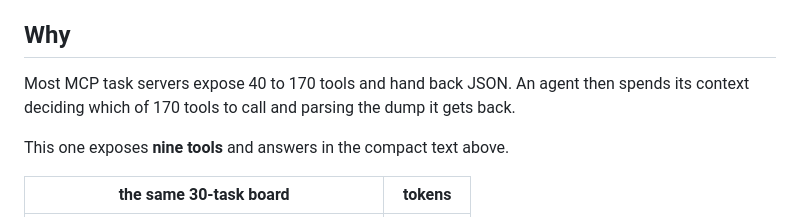
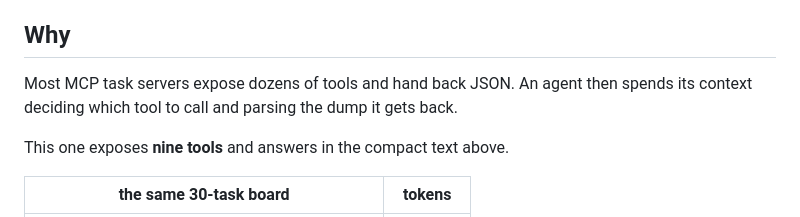
Before and after one commit to ultrathinker/basic-kanban-board-mcp, a Markdown page: README.md, the part around the change. Rendered like a GitHub page.

Commit message:
docs(readme): drop the unverifiable "40 to 170 tools" claim
A specific competitor tool-count range reads as invented and costs trust on
an infra tool. "dozens of tools" makes the same point without a number we
cannot stand behind.

Co-Authored-By: Claude Opus 4.8 <noreply@anthropic.com>

```diff
--- a/README.md
+++ b/README.md
@@ -20,8 +20,8 @@ That is a whole project, as an agent sees it.
 
 ## Why
 
-Most MCP task servers expose 40 to 170 tools and hand back JSON. An agent then spends its
-context deciding which of 170 tools to call and parsing the dump it gets back.
+Most MCP task servers expose dozens of tools and hand back JSON. An agent then spends its
+context deciding which tool to call and parsing the dump it gets back.
 
 This one exposes **nine tools** and answers in the compact text above.
 
```
